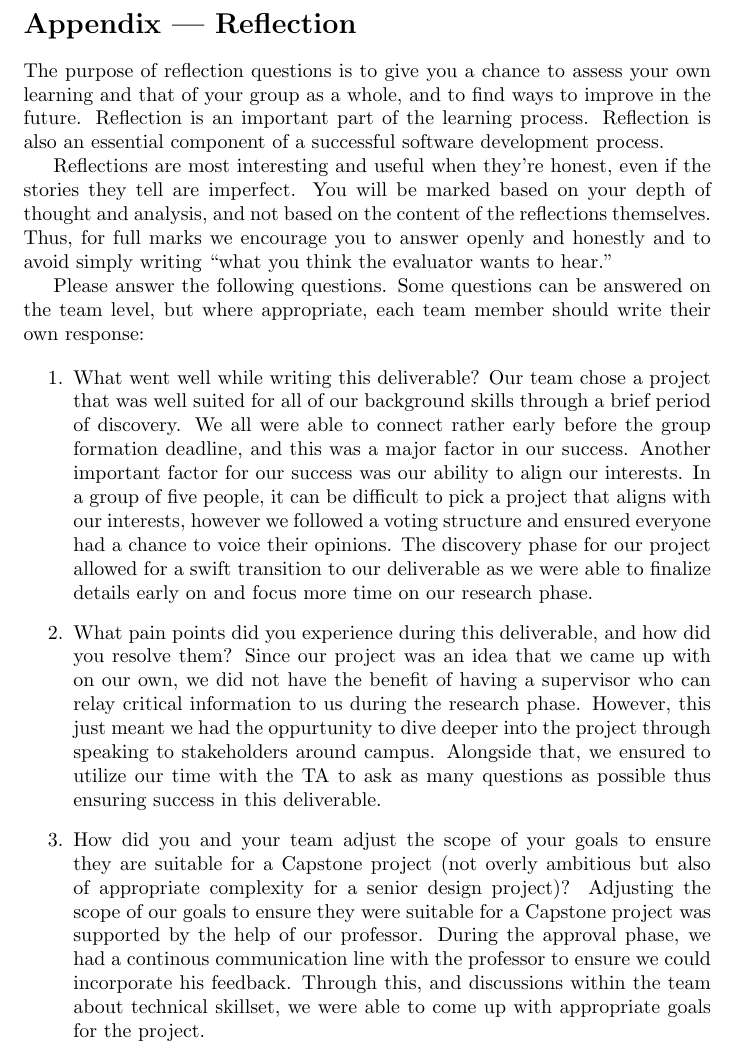
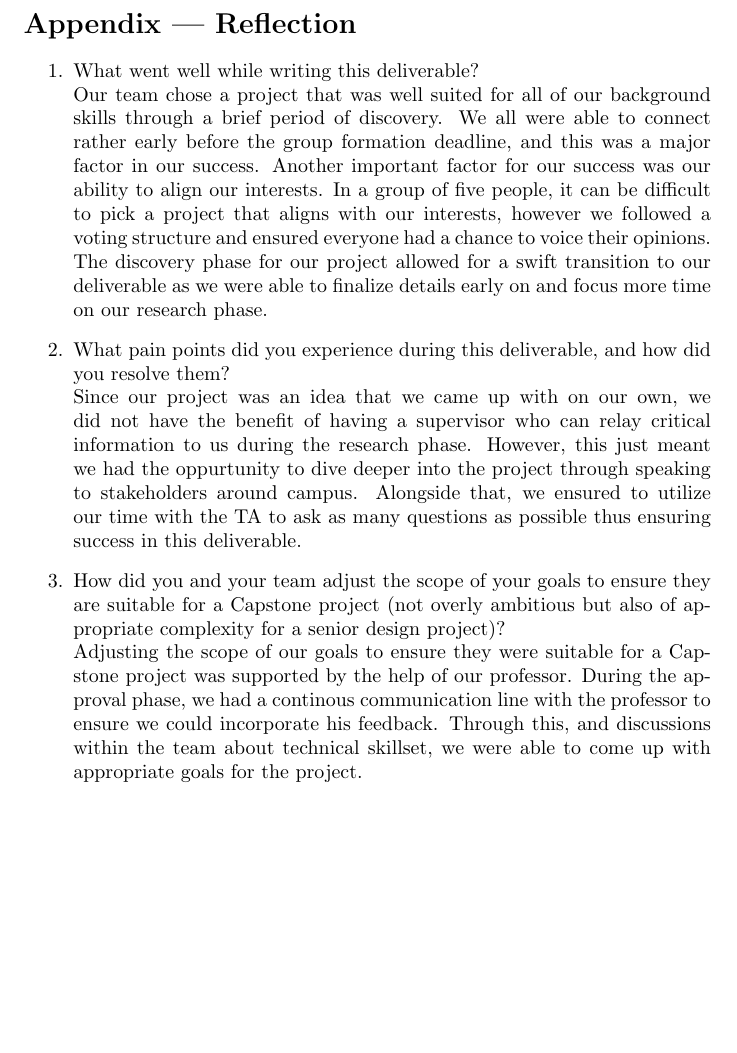
Before and after one commit to hitchly/hitchly, a LaTeX document (docs/ProblemStatementAndGoals/ProblemStatement.tex): part of page 3 of 3, cut so that both start at the same text, the shorter picture padded with empty space. Compiled offline with pdfLaTeX.

Commit message:
Updated appendix formatting
Updated appendix formatting. #5

```diff
--- a/docs/ProblemStatementAndGoals/ProblemStatement.tex
+++ b/docs/ProblemStatementAndGoals/ProblemStatement.tex
@@ -72,10 +72,10 @@ it was designed for, allowing us to observe the true usability/safety/sustainabi
 \section*{Appendix --- Reflection}
 
 
-\input{../Reflection.tex}
+
 
 \begin{enumerate}
-    \item What went well while writing this deliverable?
+    \item What went well while writing this deliverable?\\
     Our team chose a project that was well suited for all of our background skills
     through a brief period of discovery. We all were able to connect rather early before
     the group formation deadline, and this was a major factor in our success. Another important
@@ -85,14 +85,14 @@ it was designed for, allowing us to observe the true usability/safety/sustainabi
     project allowed for a swift transition to our deliverable as we were able to finalize details early
     on and focus more time on our research phase.
     \item What pain points did you experience during this deliverable, and how
-    did you resolve them?
+    did you resolve them?\\
     Since our project was an idea that we came up with on our own, we did not have the benefit of having a supervisor
     who can relay critical information to us during the research phase. However, this just meant we had the oppurtunity
     to dive deeper into the project through speaking to stakeholders around campus. Alongside that, we ensured to utilize our time
     with the TA to ask as many questions as possible thus ensuring success in this deliverable.
     \item How did you and your team adjust the scope of your goals to ensure
     they are suitable for a Capstone project (not overly ambitious but also of
-    appropriate complexity for a senior design project)?
+    appropriate complexity for a senior design project)?\\
     Adjusting the scope of our goals to ensure they were suitable for a Capstone project was supported by the help of our professor. During
     the approval phase, we had a continous communication line with the professor to ensure we could incorporate his feedback. Through this,
     and discussions within the team about technical skillset, we were able to come up with appropriate goals for the project.
```
